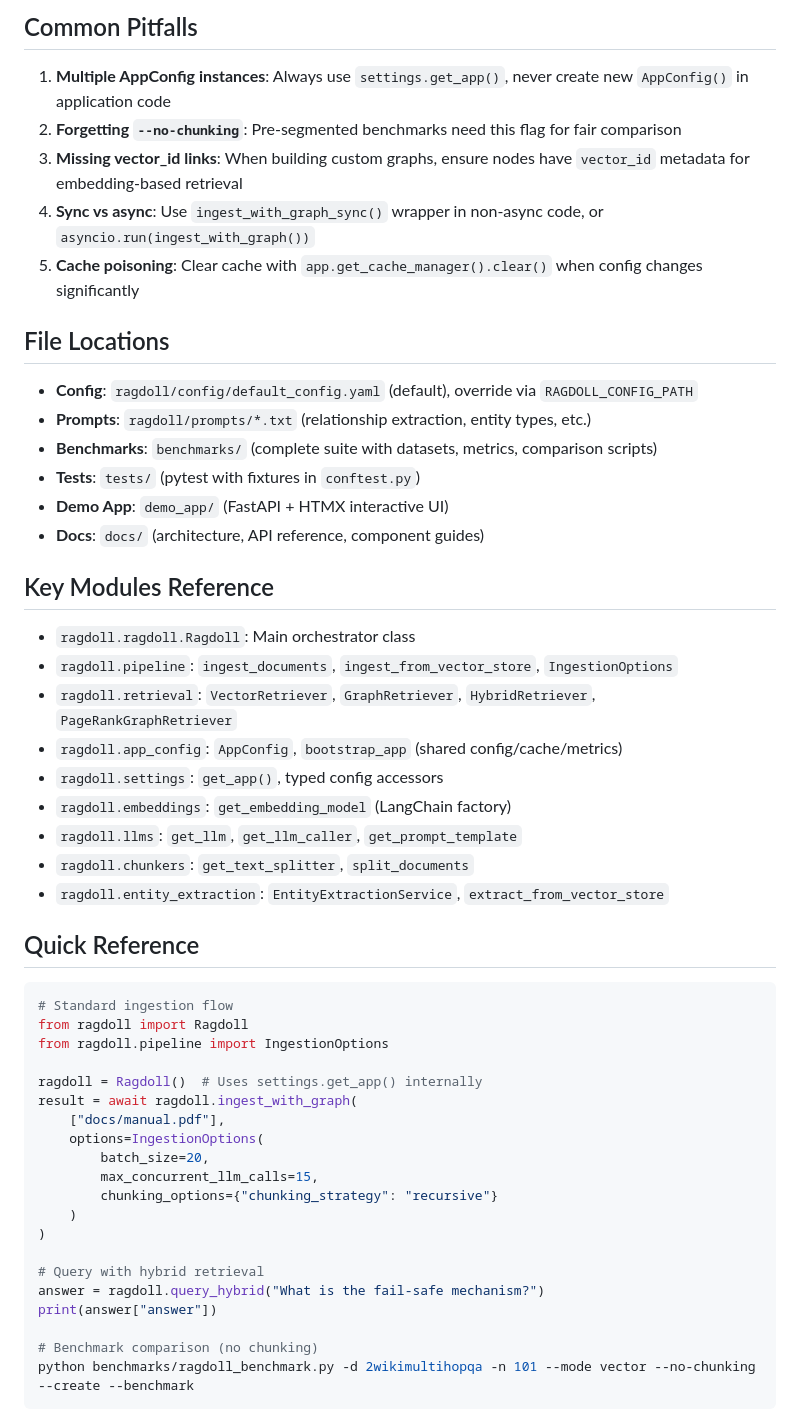
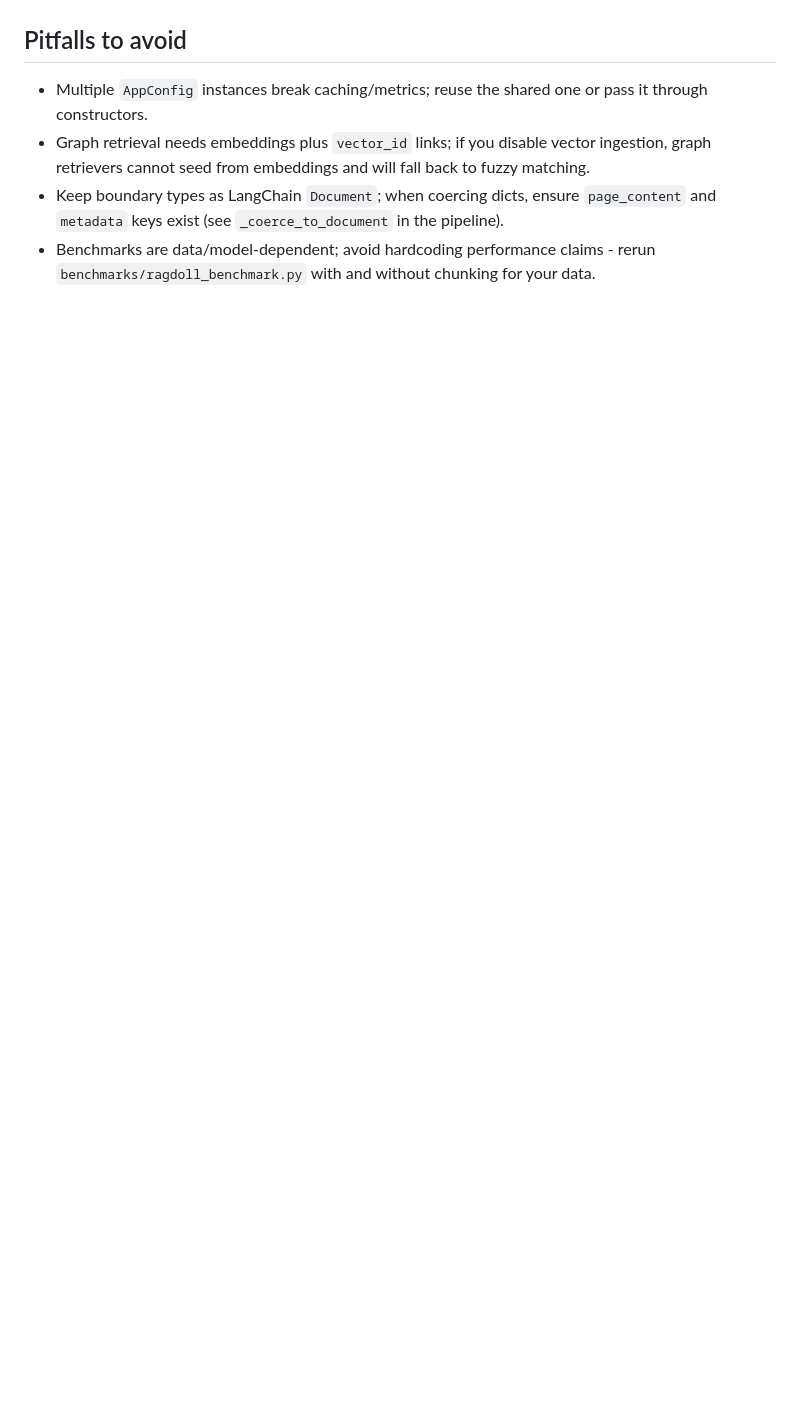
Before and after one commit to nsasto/RAGdoll, a Markdown page: .github/copilot-instructions.md, the part around the change printed below. Drawn GitHub-style; blank space fills up the shorter version.

````diff
--- a/.github/copilot-instructions.md
+++ b/.github/copilot-instructions.md
@@ -250,53 +50,5 @@ relationship_prompts:
-## Common Pitfalls
-
-1. **Multiple AppConfig instances**: Always use `settings.get_app()`, never create new `AppConfig()` in application code
-2. **Forgetting `--no-chunking`**: Pre-segmented benchmarks need this flag for fair comparison
-3. **Missing vector_id links**: When building custom graphs, ensure nodes have `vector_id` metadata for embedding-based retrieval
-4. **Sync vs async**: Use `ingest_with_graph_sync()` wrapper in non-async code, or `asyncio.run(ingest_with_graph())`
-5. **Cache poisoning**: Clear cache with `app.get_cache_manager().clear()` when config changes significantly
-
-## File Locations
-
-- **Config**: `ragdoll/config/default_config.yaml` (default), override via `RAGDOLL_CONFIG_PATH`
-- **Prompts**: `ragdoll/prompts/*.txt` (relationship extraction, entity types, etc.)
-- **Benchmarks**: `benchmarks/` (complete suite with datasets, metrics, comparison scripts)
-- **Tests**: `tests/` (pytest with fixtures in `conftest.py`)
-- **Demo App**: `demo_app/` (FastAPI + HTMX interactive UI)
-- **Docs**: `docs/` (architecture, API reference, component guides)
-
-## Key Modules Reference
-
-- `ragdoll.ragdoll.Ragdoll`: Main orchestrator class
-- `ragdoll.pipeline`: `ingest_documents`, `ingest_from_vector_store`, `IngestionOptions`
-- `ragdoll.retrieval`: `VectorRetriever`, `GraphRetriever`, `HybridRetriever`, `PageRankGraphRetriever`
-- `ragdoll.app_config`: `AppConfig`, `bootstrap_app` (shared config/cache/metrics)
-- `ragdoll.settings`: `get_app()`, typed config accessors
-- `ragdoll.embeddings`: `get_embedding_model` (LangChain factory)
-- `ragdoll.llms`: `get_llm`, `get_llm_caller`, `get_prompt_template`
-- `ragdoll.chunkers`: `get_text_splitter`, `split_documents`
-- `ragdoll.entity_extraction`: `EntityExtractionService`, `extract_from_vector_store`
-
-## Quick Reference
-
-```python
-# Standard ingestion flow
-from ragdoll import Ragdoll
-from ragdoll.pipeline import IngestionOptions
-
-ragdoll = Ragdoll()  # Uses settings.get_app() internally
-result = await ragdoll.ingest_with_graph(
-    ["docs/manual.pdf"],
-    options=IngestionOptions(
-        batch_size=20,
-        max_concurrent_llm_calls=15,
-        chunking_options={"chunking_strategy": "recursive"}
-    )
-)
-
-# Query with hybrid retrieval
-answer = ragdoll.query_hybrid("What is the fail-safe mechanism?")
-print(answer["answer"])
-
-# Benchmark comparison (no chunking)
-python benchmarks/ragdoll_benchmark.py -d 2wikimultihopqa -n 101 --mode vector --no-chunking --create --benchmark
-```
+## Pitfalls to avoid
+- Multiple `AppConfig` instances break caching/metrics; reuse the shared one or pass it through constructors.
+- Graph retrieval needs embeddings plus `vector_id` links; if you disable vector ingestion, graph retrievers cannot seed from embeddings and will fall back to fuzzy matching.
+- Keep boundary types as LangChain `Document`; when coercing dicts, ensure `page_content` and `metadata` keys exist (see `_coerce_to_document` in the pipeline).
+- Benchmarks are data/model-dependent; avoid hardcoding performance claims - rerun `benchmarks/ragdoll_benchmark.py` with and without chunking for your data.
````
Also changed, not shown: other parts of .github/copilot-instructions.md (+40 -240 lines).
